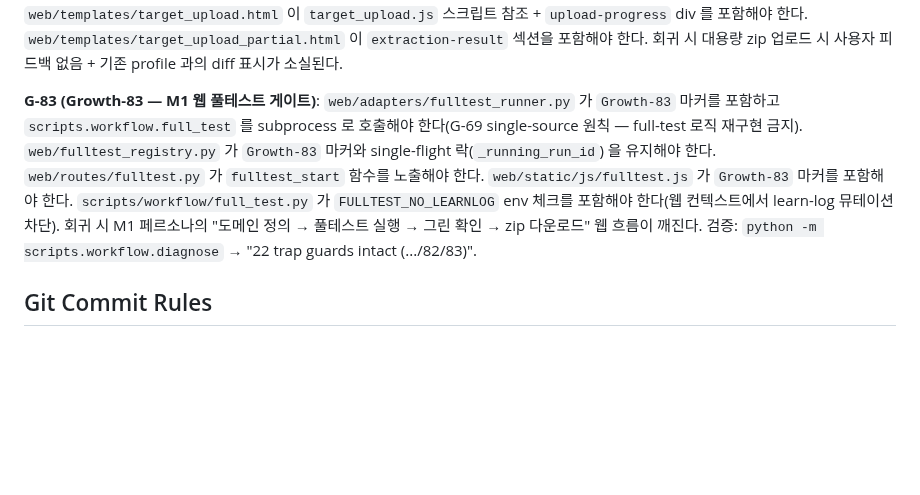
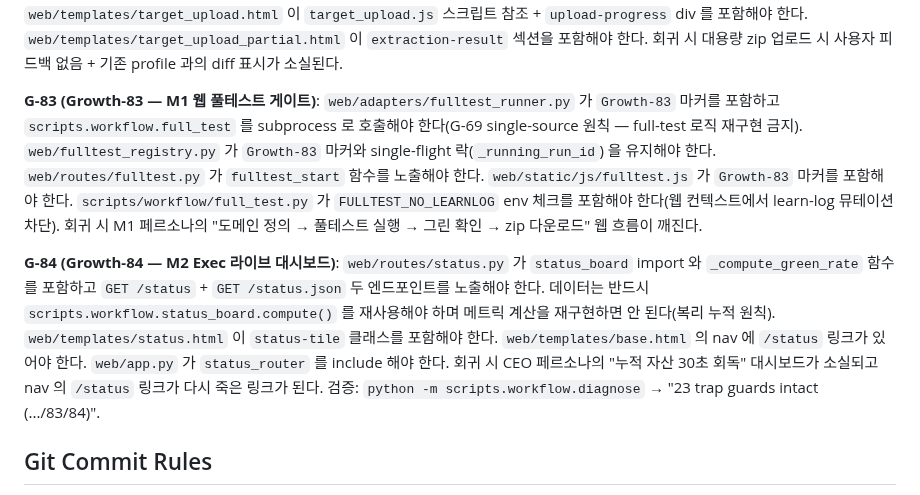
Before and after one commit to JasonMMo/business-fullstack-creater, a Markdown page: AGENTS.md, the part around one of its changes. Rendered like a GitHub page; blank space fills up the shorter version.

Commit message:
docs(agents): Growth-84 guard count 22→23 + G-84 단락 추가
Growth-84 (M2 Exec 라이브 대시보드)

Co-Authored-By: Claude Sonnet 4.6 <noreply@anthropic.com>

```diff
--- a/AGENTS.md
+++ b/AGENTS.md
@@ -85,7 +85,9 @@
 
 **G-82 (Growth-82 — M5 Slice C-e `/target/upload` UX 폴리시: XHR progress + diff 뷰)**: `web/routes/target.py` 가 `X-Requested-With` 헤더를 감지해 XHR 모드 시 `target_upload_partial.html` fragment 를 반환해야 한다. `import difflib` + `Growth-82` 마커 유지. `web/static/js/target_upload.js` 가 `XMLHttpRequest` 기반 progress indicator 를 제공해야 한다. `web/templates/target_upload.html` 이 `target_upload.js` 스크립트 참조 + `upload-progress` div 를 포함해야 한다. `web/templates/target_upload_partial.html` 이 `extraction-result` 섹션을 포함해야 한다. 회귀 시 대용량 zip 업로드 시 사용자 피드백 없음 + 기존 profile 과의 diff 표시가 소실된다.
 
-**G-83 (Growth-83 — M1 웹 풀테스트 게이트)**: `web/adapters/fulltest_runner.py` 가 `Growth-83` 마커를 포함하고 `scripts.workflow.full_test` 를 subprocess 로 호출해야 한다(G-69 single-source 원칙 — full-test 로직 재구현 금지). `web/fulltest_registry.py` 가 `Growth-83` 마커와 single-flight 락(`_running_run_id`) 을 유지해야 한다. `web/routes/fulltest.py` 가 `fulltest_start` 함수를 노출해야 한다. `web/static/js/fulltest.js` 가 `Growth-83` 마커를 포함해야 한다. `scripts/workflow/full_test.py` 가 `FULLTEST_NO_LEARNLOG` env 체크를 포함해야 한다(웹 컨텍스트에서 learn-log 뮤테이션 차단). 회귀 시 M1 페르소나의 "도메인 정의 → 풀테스트 실행 → 그린 확인 → zip 다운로드" 웹 흐름이 깨진다. 검증: `python -m scripts.workflow.diagnose` → "22 trap guards intact (.../82/83)".
+**G-83 (Growth-83 — M1 웹 풀테스트 게이트)**: `web/adapters/fulltest_runner.py` 가 `Growth-83` 마커를 포함하고 `scripts.workflow.full_test` 를 subprocess 로 호출해야 한다(G-69 single-source 원칙 — full-test 로직 재구현 금지). `web/fulltest_registry.py` 가 `Growth-83` 마커와 single-flight 락(`_running_run_id`) 을 유지해야 한다. `web/routes/fulltest.py` 가 `fulltest_start` 함수를 노출해야 한다. `web/static/js/fulltest.js` 가 `Growth-83` 마커를 포함해야 한다. `scripts/workflow/full_test.py` 가 `FULLTEST_NO_LEARNLOG` env 체크를 포함해야 한다(웹 컨텍스트에서 learn-log 뮤테이션 차단). 회귀 시 M1 페르소나의 "도메인 정의 → 풀테스트 실행 → 그린 확인 → zip 다운로드" 웹 흐름이 깨진다.
+
+**G-84 (Growth-84 — M2 Exec 라이브 대시보드)**: `web/routes/status.py` 가 `status_board` import 와 `_compute_green_rate` 함수를 포함하고 `GET /status` + `GET /status.json` 두 엔드포인트를 노출해야 한다. 데이터는 반드시 `scripts.workflow.status_board.compute()` 를 재사용해야 하며 메트릭 계산을 재구현하면 안 된다(복리 누적 원칙). `web/templates/status.html` 이 `status-tile` 클래스를 포함해야 한다. `web/templates/base.html` 의 nav 에 `/status` 링크가 있어야 한다. `web/app.py` 가 `status_router` 를 include 해야 한다. 회귀 시 CEO 페르소나의 "누적 자산 30초 회독" 대시보드가 소실되고 nav 의 `/status` 링크가 다시 죽은 링크가 된다. 검증: `python -m scripts.workflow.diagnose` → "23 trap guards intact (.../83/84)".
 
 ## Git Commit Rules
 
```
Also changed, not shown: other parts of AGENTS.md (+1 -1 lines).
